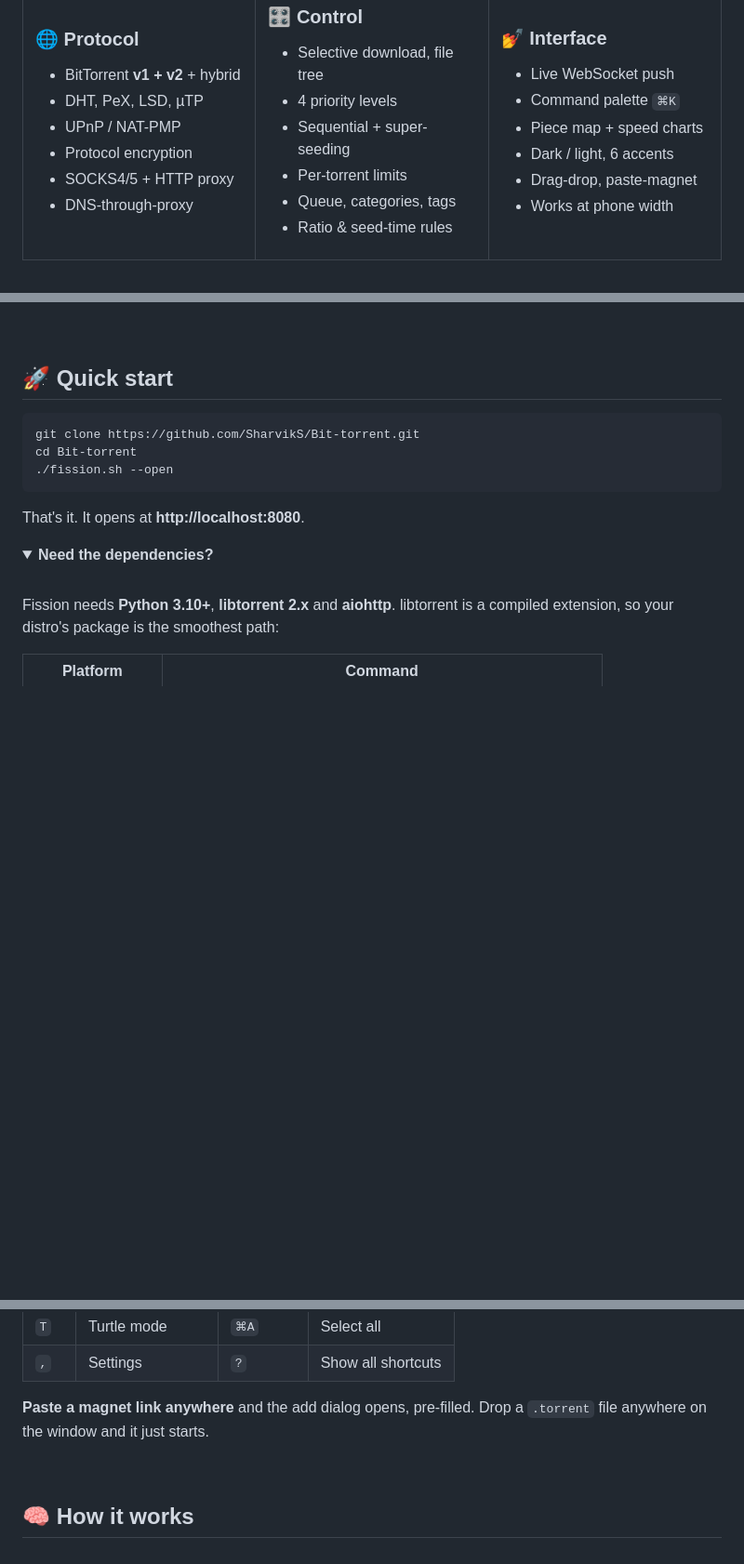
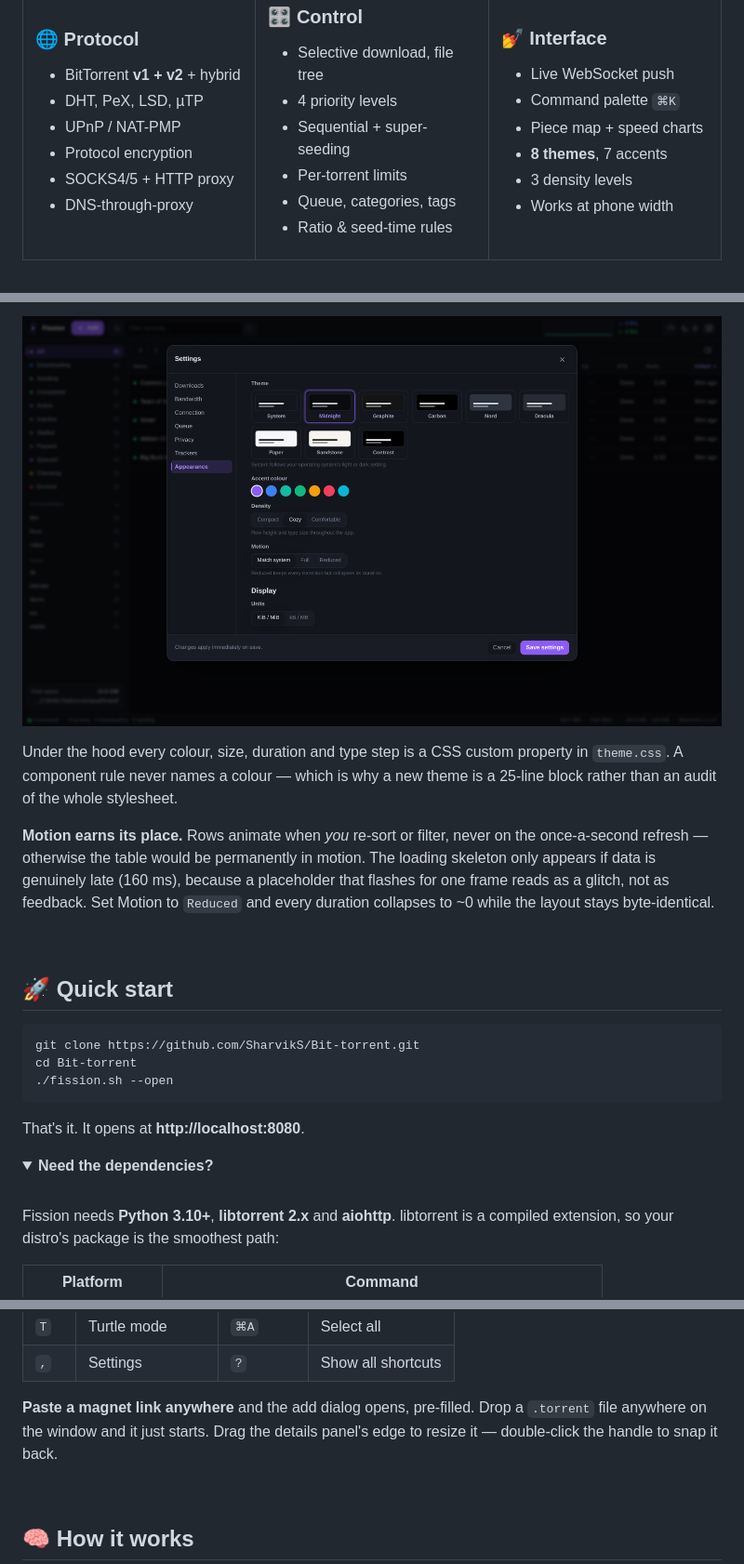
Before and after one commit to SharvikS/Bit-torrent, a Markdown page: README.md, 3 parts joined by grey strips. Shown at 93% size. Rendered like a GitHub page; pictures changed too: docs/appearance.png (added); folded sections open; blank space fills up the shorter version.

```diff
--- a/README.md
+++ b/README.md
@@ -84,8 +84,8 @@ Not aspirations. Actual numbers from the test runs that shipped this code:
 - Live WebSocket push
 - Command palette `⌘K`
 - Piece map + speed charts
-- Dark / light, 6 accents
-- Drag-drop, paste-magnet
+- **8 themes**, 7 accents
+- 3 density levels
 - Works at phone width
 
 </td></tr>
@@ -138,3 +170,17 @@ Not aspirations. Actual numbers from the test runs that shipped this code:
+![Appearance settings](docs/appearance.png)
+
+</div>
+
+Under the hood every colour, size, duration and type step is a CSS custom
+property in `theme.css`. A component rule never names a colour — which is why a
+new theme is a 25-line block rather than an audit of the whole stylesheet.
+
+**Motion earns its place.** Rows animate when *you* re-sort or filter, never on
+the once-a-second refresh — otherwise the table would be permanently in motion.
+The loading skeleton only appears if data is genuinely late (160 ms), because a
+placeholder that flashes for one frame reads as a glitch, not as feedback. Set
+Motion to `Reduced` and every duration collapses to ~0 while the layout stays
+byte-identical.
 
 <br>
 
@@ -192,7 +238,8 @@ Built for people who'd rather not touch the mouse.
 | `,` | Settings | `?` | Show all shortcuts |
 
 **Paste a magnet link anywhere** and the add dialog opens, pre-filled. Drop a `.torrent` file
-anywhere on the window and it just starts.
+anywhere on the window and it just starts. Drag the details panel's edge to resize it —
+double-click the handle to snap it back.
 
 <br>
 
```
Also changed, not shown: other parts of README.md (+35 -2 lines), docs/loading.png (added), docs/themes.png (added).
